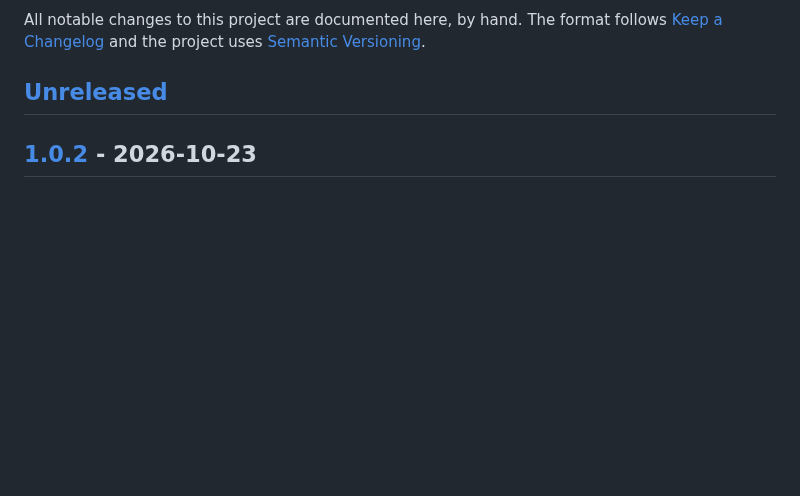
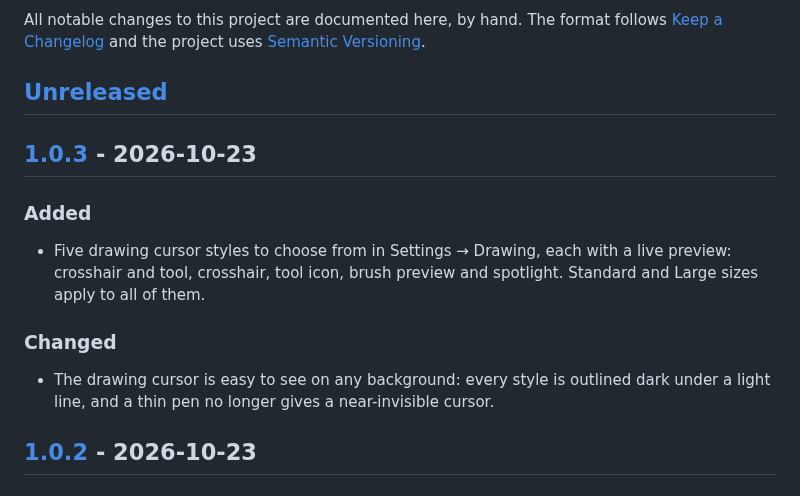
Before and after one commit to bearylaw/tool-pen-overlay, a Markdown page: CHANGELOG.md, the part around one of its changes. Rendered like a GitHub page; blank space fills up the shorter version.

```diff
--- a/CHANGELOG.md
+++ b/CHANGELOG.md
@@ -5,6 +5,20 @@ follows [Keep a Changelog](https://keepachangelog.com/en/1.1.0/) and the
 project uses [Semantic Versioning](https://semver.org/spec/v2.0.0.html).
 
 ## [Unreleased]
+
+## [1.0.3] - 2026-10-23
+
+### Added
+
+- Five drawing cursor styles to choose from in Settings → Drawing, each
+  with a live preview: crosshair and tool, crosshair, tool icon, brush
+  preview and spotlight. Standard and Large sizes apply to all of them.
+
+### Changed
+
+- The drawing cursor is easy to see on any background: every style is
+  outlined dark under a light line, and a thin pen no longer gives a
+  near-invisible cursor.
 
 ## [1.0.2] - 2026-10-23
 
```
Also changed, not shown: other parts of CHANGELOG.md (+2 -1 lines), README.md (+4 -1 lines), docs/images/panel-settings-dark.png, 2 other files.
